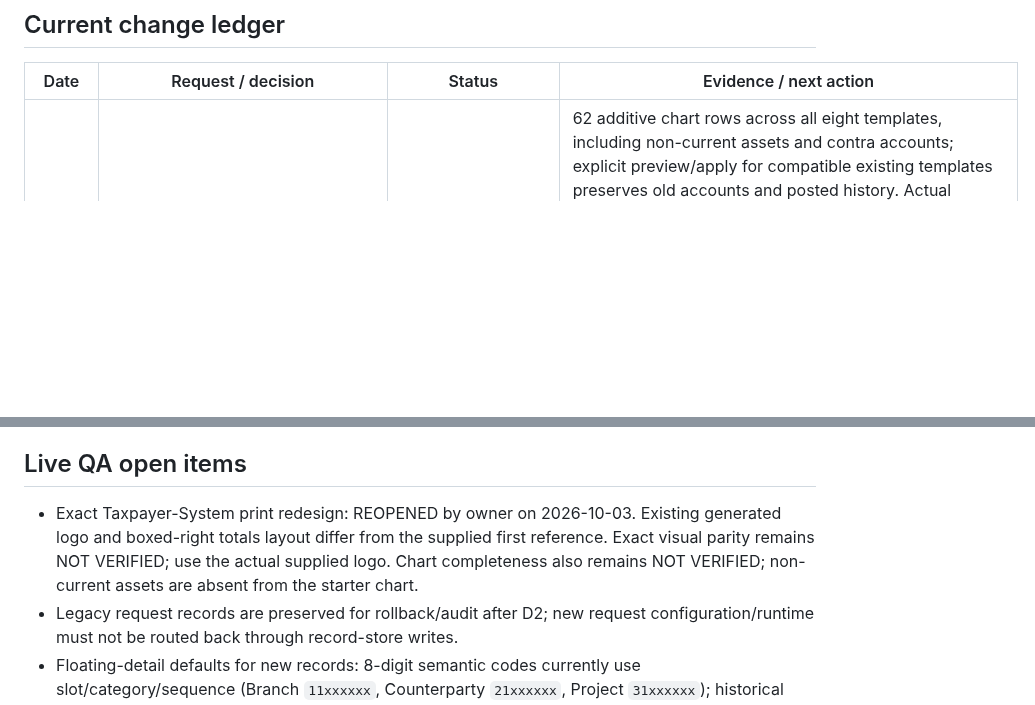
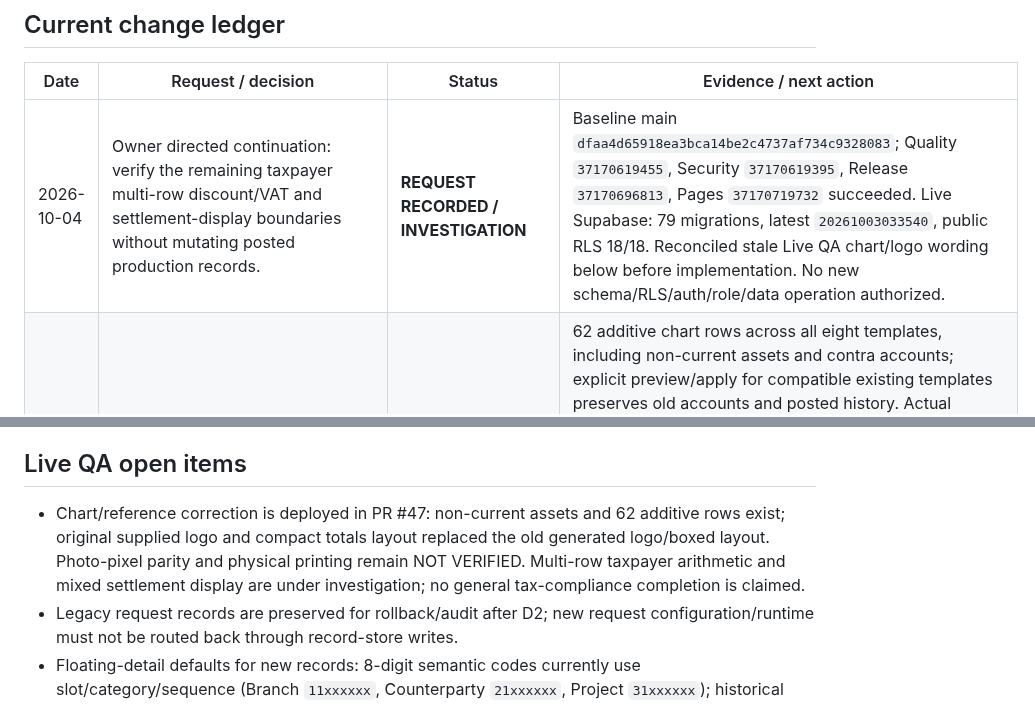
Before and after one commit to davoodmehraban89/Factor-easy, a Markdown page: PROJECT_STATE.md, 2 parts joined by grey strips. GitHub-like rendering; blank space fills up the shorter version.

Commit message:
docs: reconcile chart QA status and record taxpayer arithmetic continuation

```diff
--- a/PROJECT_STATE.md
+++ b/PROJECT_STATE.md
@@ -17,6 +17,7 @@ The latest user message is the sole source of new instructions. Read AGENTS.md t
 ## Current change ledger
 | Date | Request / decision | Status | Evidence / next action |
 |---|---|---|---|
+| 2026-10-04 | Owner directed continuation: verify the remaining taxpayer multi-row discount/VAT and settlement-display boundaries without mutating posted production records. | **REQUEST RECORDED / INVESTIGATION** | Baseline main `dfaa4d65918ea3bca14be2c4737af734c9328083`; Quality `37170619455`, Security `37170619395`, Release `37170696813`, Pages `37170719732` succeeded. Live Supabase: 79 migrations, latest `20261003033540`, public RLS 18/18. Reconciled stale Live QA chart/logo wording below before implementation. No new schema/RLS/auth/role/data operation authorized. |
 | 2026-10-04 | Continue the recorded chart and taxpayer-reference correction after interrupted sessions. | **MERGED / CONTROLLED DOM + ACCOUNTING VERIFIED / GATED PAGES DEPLOYED** | 62 additive chart rows across all eight templates, including non-current assets and contra accounts; explicit preview/apply for compatible existing templates preserves old accounts and posted history. Actual supplied tax logo and reference-aligned totals/settlement layout; image-ready printing. Local chart invariants and 3 chart DOM tests passed; 2 print DOM tests plus single-page landscape PDF passed; accounting phases 2–6 and Golden passed. Full local DOM: 52/53 passed, Pages artifact failed on external ERR_CERT_AUTHORITY_INVALID; no gate weakened. PR #47 implementation SHA `db9e7f2375e914bfa9e78932e63222af68c4c9d3`: Quality `37170173739` and Security `37170173740` passed; inspected static job `111341365938` confirms 53/53 real-DOM tests, chart invariants, phases 2–6 and Golden passed, including Pages artifact. All three disposable DB jobs passed. Production recheck on 2026-10-04: 79 migrations, latest `20261003033540`; public RLS 18/18, private 3/10. See docs/CHART_OF_ACCOUNTS_RESEARCH_2026-10-03.md and docs/CHART_TAXPAYER_VERIFICATION_2026-10-03.md. No schema/RLS/auth/role or production record mutation. |
 | 2026-10-03 | Owner requested continuation of unfinished work, deep Iranian chart-of-accounts research/completion (especially missing non-current assets), and exact taxpayer invoice layout matching the first supplied reference with the supplied official logo. | **REQUEST RECORDED / IMPLEMENTATION NOT VERIFIED** | PR #46 merged as `3085dce9d8f457e61aca6676f872737418116e7a`; Quality `37094979694`, Security `37094979835`; inspected job `111122956074`: 49 DOM tests and accounting gates passed. Live Supabase has 79 migrations including `20261003033540`; public RLS 18/18, private 3/10. Existing print exactness claim is superseded by owner-reported/reference-visible differences. Preserve historical account IDs/codes/postings; no schema/RLS/auth/role changes authorized by this request. |
 | 2026-10-03 | Owner directed continuation after Wave 4 deployment; inspect post-merge verification and two-user/concurrency readiness. | **SAME-SHA RETRY PASSED / TIMEOUT ROOT CAUSE OPEN / TWO-USER PRODUCTION E2E BLOCKED** | Main `62da4cf24b5505d9dfe41b43acafa04af74c06c9`; Quality `37094021032` failed with 48/49 DOM passing and 30s timeout in `scripts/enterprise-org-ux.spec.js`; accounting and all disposable DB jobs passed. Security `37094021045` passed. Live Wave 4 version `20261003033540` remains present, public tables without RLS=0, organizations with two distinct active users=0. No test users or access changes authorized/performed. Same-SHA retry `37094021032` attempt 2 succeeded: job `111122578331` logs confirm 49/49 DOM and accounting phases 2–6 + Golden passed. No assertion, timeout or product-code changes. Timeout did not reproduce on retry; root cause remains NOT VERIFIED. |
@@ -124,7 +125,7 @@ Current owner-requested chart/taxpayer slice: PR #47 merged as `b2e1fbf89fb558fd
 3. Resolve remaining platform-security gaps: formalize the three private C8 no-policy contracts, enable leaked-password protection when supported by the connected Auth control surface, and keep Dependency Review marked unavailable until Dependency Graph is enabled.
 
 ## Live QA open items
-- Exact Taxpayer-System print redesign: REOPENED by owner on 2026-10-03. Existing generated logo and boxed-right totals layout differ from the supplied first reference. Exact visual parity remains NOT VERIFIED; use the actual supplied logo. Chart completeness also remains NOT VERIFIED; non-current assets are absent from the starter chart.
+- Chart/reference correction is deployed in PR #47: non-current assets and 62 additive rows exist; original supplied logo and compact totals layout replaced the old generated logo/boxed layout. Photo-pixel parity and physical printing remain NOT VERIFIED. Multi-row taxpayer arithmetic and mixed settlement display are under investigation; no general tax-compliance completion is claimed.
 - Legacy request records are preserved for rollback/audit after D2; new request configuration/runtime must not be routed back through record-store writes.
 - Floating-detail defaults for new records: 8-digit semantic codes currently use slot/category/sequence (Branch `11xxxxxx`, Counterparty `21xxxxxx`, Project `31xxxxxx`); historical codes are not rewritten and account-chart coding stays independent.
 - Product/service deletion must continue to fail closed whenever operational references exist.
```
